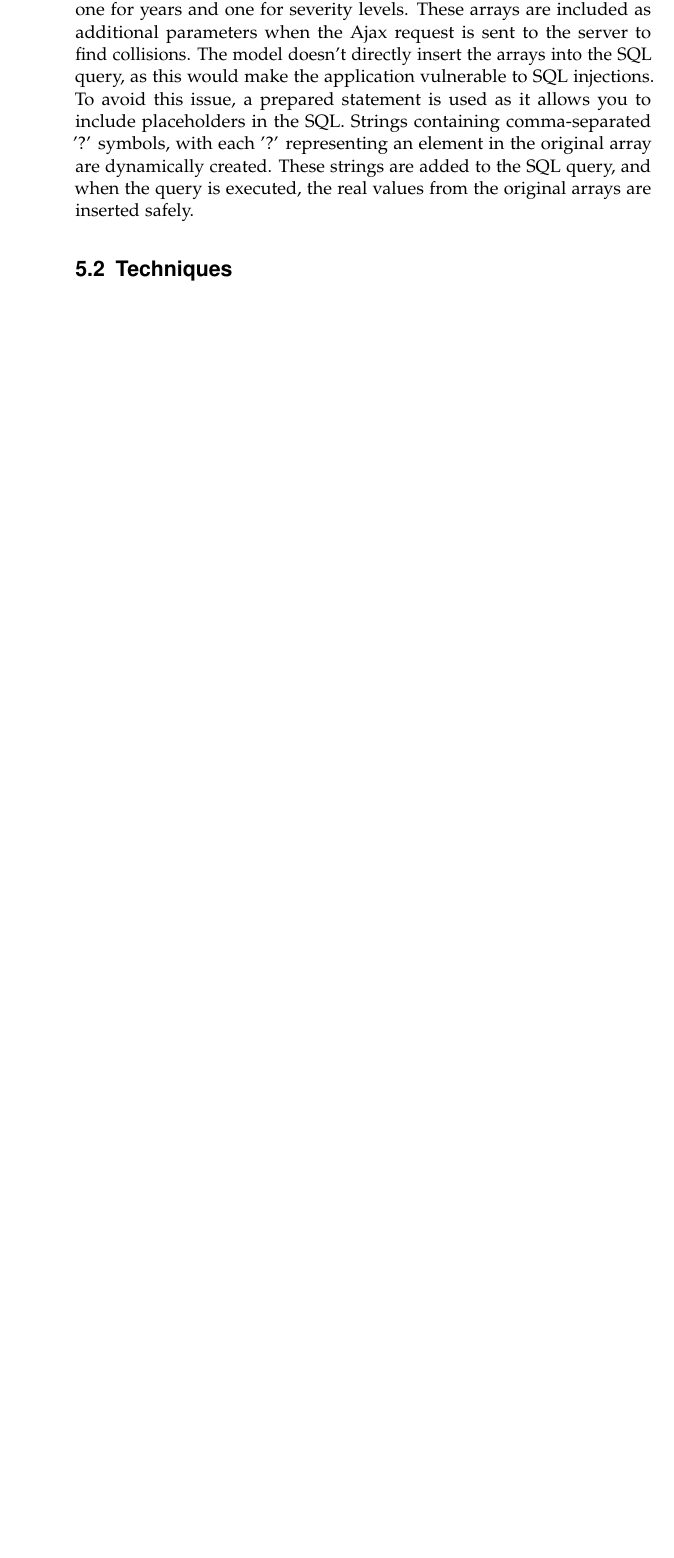
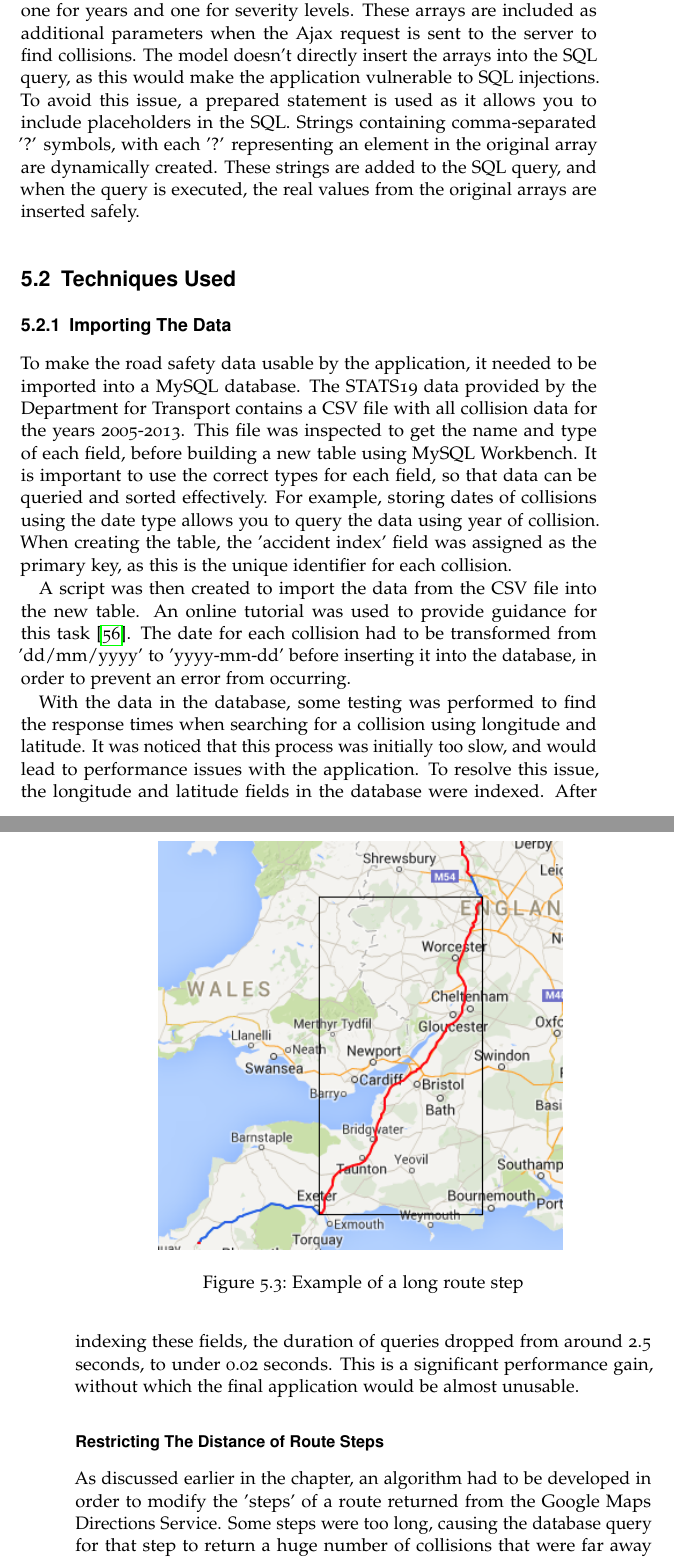
Before and after one commit to dmt507/road-safety-project, a LaTeX thesis (Report/report.tex): part of page 58 of 65 before the commit and two parts of pages 59 and 60 of 68 after it, the two joined at a grey line, cut so that both start at the same text, the shorter picture padded with empty space. Compiled offline with pdfLaTeX.

Commit message:
work on 'techniques used' section

```diff
--- a/Report/report.tex
+++ b/Report/report.tex
@@ -1,6 +1,7 @@
 \documentclass[authoryearcitations]{UoYCSproject}
 \usepackage{graphicx}
 \usepackage{framed}
+\usepackage{algorithm}
 \graphicspath{ {images/} }
 \author{David M. Taylor}
 \title{Road Safety Advisory System}
@@ -629,7 +630,28 @@ Filters were required for the search form so that users can specify year and sev
 
 If the validation passes, the selected options are inserted into two arrays, one for years and one for severity levels. These arrays are included as additional parameters when the Ajax request is sent to the server to find collisions. The model doesn't directly insert the arrays into the SQL query, as this would make the application vulnerable to SQL injections. To avoid this issue, a prepared statement is used as it allows you to include placeholders in the SQL. Strings containing comma-separated '?' symbols, with each '?' representing an element in the original array are dynamically created. These strings are added to the SQL query, and when the query is executed, the real values from the original arrays are inserted safely.
 
-\section{Techniques}
+\section{Techniques Used}
+
+\subsection{Importing The Data}
+
+To make the road safety data usable by the application, it needed to be imported into a MySQL database. The STATS19 data provided by the Department for Transport contains a CSV file with all collision data for the years 2005-2013. This file was inspected to get the name and type of each field, before building a new table using MySQL Workbench. It is important to use the correct types for each field, so that data can be queried and sorted effectively. For example, storing dates of collisions using the date type allows you to query the data using year of collision. When creating the table, the 'accident index' field was assigned as the primary key, as this is the unique identifier for each collision.
+
+A script was then created to import the data from the CSV file into the new table. An online tutorial was used to provide guidance for this task \citep{MySQLTutorial}. The date for each collision had to be transformed from 'dd/mm/yyyy' to 'yyyy-mm-dd' before inserting it into the database, in order to prevent an error from occurring.
+
+With the data in the database, some testing was performed to find the response times when searching for a collision using longitude and latitude. It was noticed that this process was initially too slow, and would lead to performance issues with the application. To resolve this issue, the longitude and latitude fields in the database were indexed. After indexing these fields, the duration of queries dropped from around 2.5 seconds, to under 0.02 seconds. This is a significant performance gain, without which the final application would be almost unusable.
+
+\subsubsection{Restricting The Distance of Route Steps}
+
+As discussed earlier in the chapter, an algorithm had to be developed in order to modify the 'steps' of a route returned from the Google Maps Directions Service. Some steps were too long, causing the database query for that step to return a huge number of collisions that were far away from the route. To demonstrate this issue, the code of the application was modified to draw each step in alternate colours. \autoref{fig:longroutestep} presents a route where there is a particularly long step (drawn in red). A black box has been drawn to represent the bounding area of this step. The database query returns all collisions in this bounding area, causing the browser to become unresponsive when trying to perform the second layer of filtering.
+
+\begin{figure}
+	\center
+	\includegraphics[scale=0.7]{longroutestep}
+	\caption{Example of a long route step}
+	\label{fig:longroutestep}
+\end{figure}
+
+The envisaged solution to this problem was to break a step down into several smaller steps, leading to more database queries, but more refined results. Each step returned from the Directions Service contains a distance value and an array of coordinates, amongst other things. The application uses the array of coordinates to calculate the bounds for a step, and to draw the line on the map. In order to split the step up, it was therefore necessary to split the coordinates array and share them amongst a set of new steps. A pseudocode description of this algorithm follows.
 
 \section{Testing}
 
```
Also changed, not shown: Report/library.bib (+9 -3 lines), Report/images/longroutestep.png (added), Report/report.tex (2 more changed lines).
